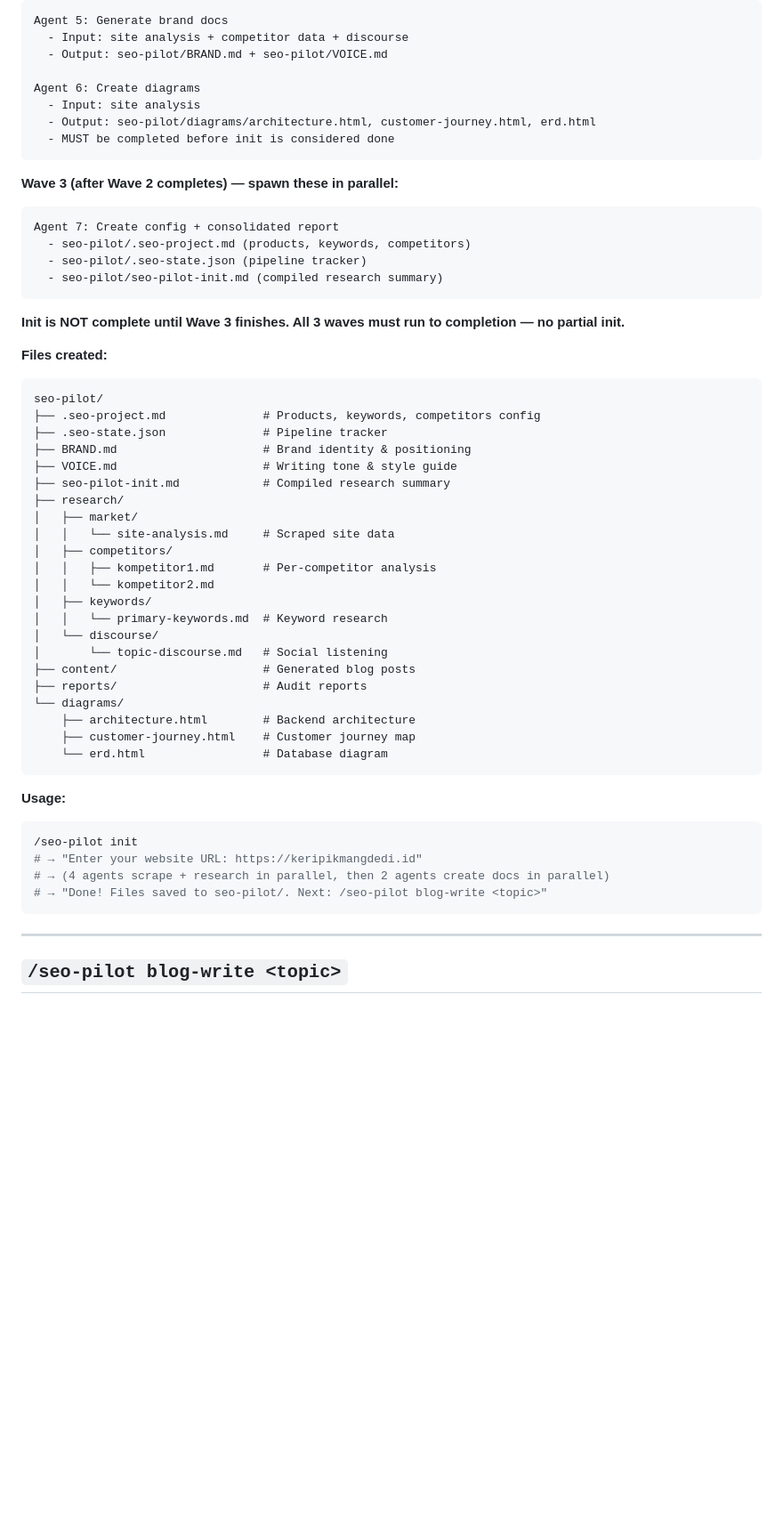
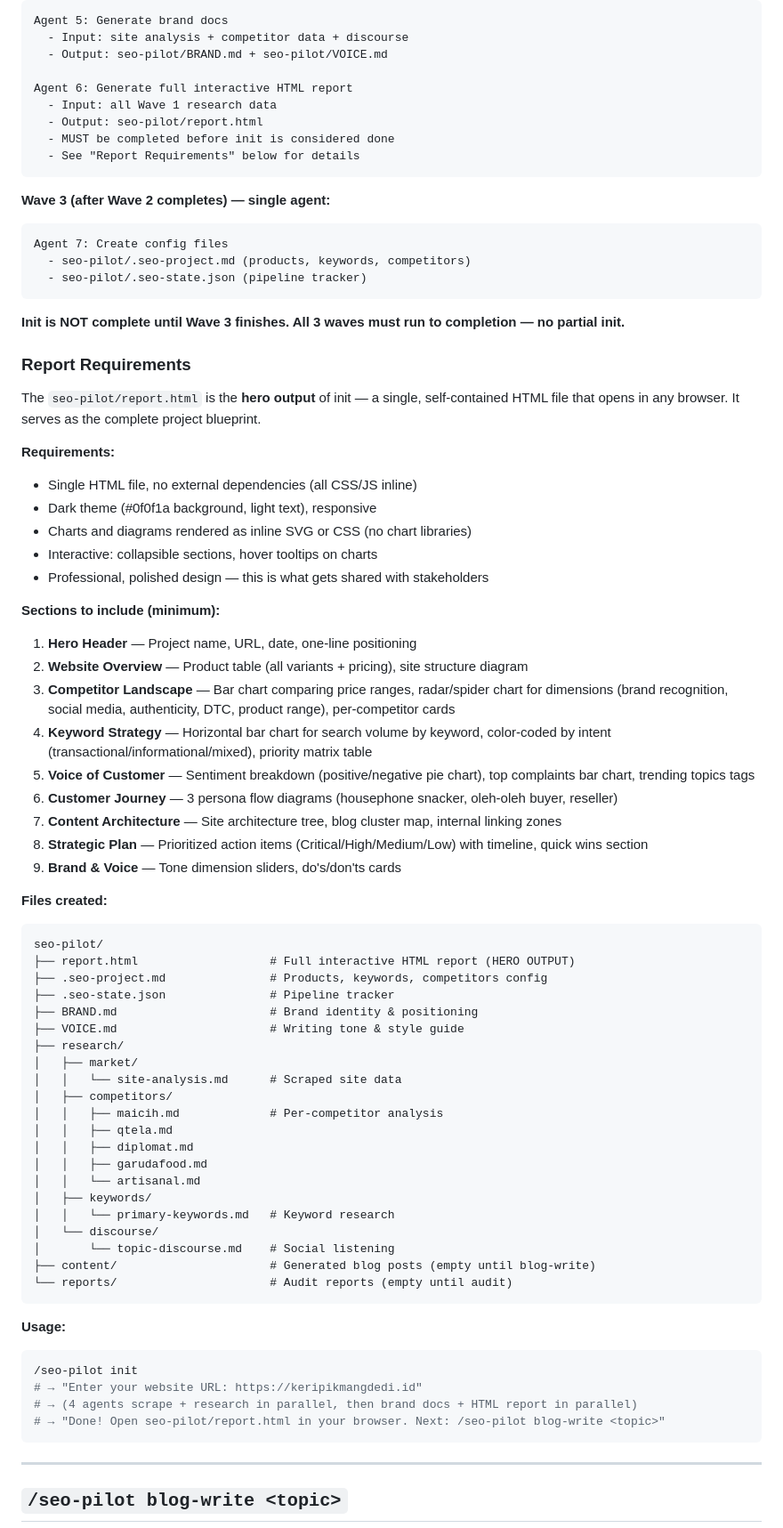
Before and after one commit to Aguh18/claude-seo-pilot, a Markdown page: skills/seo-pilot/SKILL.md, the part around the change. Shown at 89% size. Drawn GitHub-style; blank space fills up the shorter version.

Commit message:
feat: init output is now single interactive HTML report with charts + diagrams

````diff
--- a/skills/seo-pilot/SKILL.md
+++ b/skills/seo-pilot/SKILL.md
@@ -95,56 +95,78 @@ Agent 5: Generate brand docs
   - Input: site analysis + competitor data + discourse
   - Output: seo-pilot/BRAND.md + seo-pilot/VOICE.md
 
-Agent 6: Create diagrams
-  - Input: site analysis
-  - Output: seo-pilot/diagrams/architecture.html, customer-journey.html, erd.html
+Agent 6: Generate full interactive HTML report
+  - Input: all Wave 1 research data
+  - Output: seo-pilot/report.html
   - MUST be completed before init is considered done
+  - See "Report Requirements" below for details
 ```
 
-**Wave 3 (after Wave 2 completes) — spawn these in parallel:**
+**Wave 3 (after Wave 2 completes) — single agent:**
 
 ```
-Agent 7: Create config + consolidated report
+Agent 7: Create config files
   - seo-pilot/.seo-project.md (products, keywords, competitors)
   - seo-pilot/.seo-state.json (pipeline tracker)
-  - seo-pilot/seo-pilot-init.md (compiled research summary)
 ```
 
 **Init is NOT complete until Wave 3 finishes. All 3 waves must run to completion — no partial init.**
+
+### Report Requirements
+
+The `seo-pilot/report.html` is the **hero output** of init — a single, self-contained HTML file that opens in any browser. It serves as the complete project blueprint.
+
+**Requirements:**
+- Single HTML file, no external dependencies (all CSS/JS inline)
+- Dark theme (#0f0f1a background, light text), responsive
+- Charts and diagrams rendered as inline SVG or CSS (no chart libraries)
+- Interactive: collapsible sections, hover tooltips on charts
+- Professional, polished design — this is what gets shared with stakeholders
+
+**Sections to include (minimum):**
+
+1. **Hero Header** — Project name, URL, date, one-line positioning
+2. **Website Overview** — Product table (all variants + pricing), site structure diagram
+3. **Competitor Landscape** — Bar chart comparing price ranges, radar/spider chart for dimensions (brand recognition, social media, authenticity, DTC, product range), per-competitor cards
+4. **Keyword Strategy** — Horizontal bar chart for search volume by keyword, color-coded by intent (transactional/informational/mixed), priority matrix table
+5. **Voice of Customer** — Sentiment breakdown (positive/negative pie chart), top complaints bar chart, trending topics tags
+6. **Customer Journey** — 3 persona flow diagrams (housephone snacker, oleh-oleh buyer, reseller)
+7. **Content Architecture** — Site architecture tree, blog cluster map, internal linking zones
+8. **Strategic Plan** — Prioritized action items (Critical/High/Medium/Low) with timeline, quick wins section
+9. **Brand & Voice** — Tone dimension sliders, do's/don'ts cards
 
 **Files created:**
 
 ```
 seo-pilot/
-├── .seo-project.md              # Products, keywords, competitors config
-├── .seo-state.json              # Pipeline tracker
-├── BRAND.md                     # Brand identity & positioning
-├── VOICE.md                     # Writing tone & style guide
-├── seo-pilot-init.md            # Compiled research summary
+├── report.html                   # Full interactive HTML report (HERO OUTPUT)
+├── .seo-project.md               # Products, keywords, competitors config
+├── .seo-state.json               # Pipeline tracker
+├── BRAND.md                      # Brand identity & positioning
+├── VOICE.md                      # Writing tone & style guide
 ├── research/
 │   ├── market/
-│   │   └── site-analysis.md     # Scraped site data
+│   │   └── site-analysis.md      # Scraped site data
 │   ├── competitors/
-│   │   ├── kompetitor1.md       # Per-competitor analysis
-│   │   └── kompetitor2.md
+│   │   ├── maicih.md             # Per-competitor analysis
+│   │   ├── qtela.md
+│   │   ├── diplomat.md
+│   │   ├── garudafood.md
+│   │   └── artisanal.md
 │   ├── keywords/
-│   │   └── primary-keywords.md  # Keyword research
+│   │   └── primary-keywords.md   # Keyword research
 │   └── discourse/
-│       └── topic-discourse.md   # Social listening
-├── content/                     # Generated blog posts
-├── reports/                     # Audit reports
-└── diagrams/
-    ├── architecture.html        # Backend architecture
-    ├── customer-journey.html    # Customer journey map
-    └── erd.html                 # Database diagram
+│       └── topic-discourse.md    # Social listening
+├── content/                      # Generated blog posts (empty until blog-write)
+└── reports/                      # Audit reports (empty until audit)
 ```
 
 **Usage:**
 ```bash
 /seo-pilot init
 # → "Enter your website URL: https://keripikmangdedi.id"
-# → (4 agents scrape + research in parallel, then 2 agents create docs in parallel)
-# → "Done! Files saved to seo-pilot/. Next: /seo-pilot blog-write <topic>"
+# → (4 agents scrape + research in parallel, then brand docs + HTML report in parallel)
+# → "Done! Open seo-pilot/report.html in your browser. Next: /seo-pilot blog-write <topic>"
 ```
 
 ---
````
